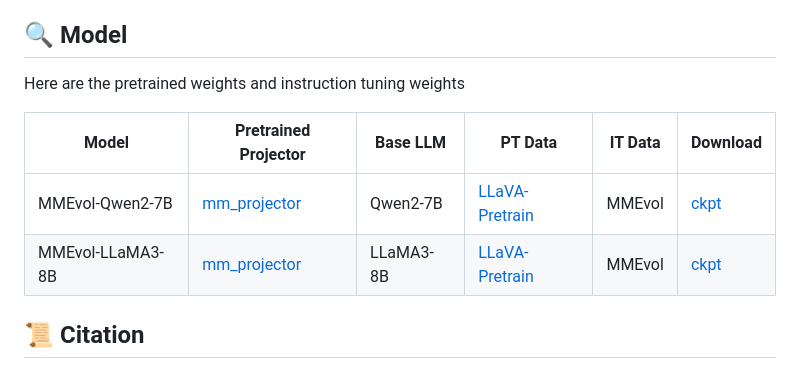
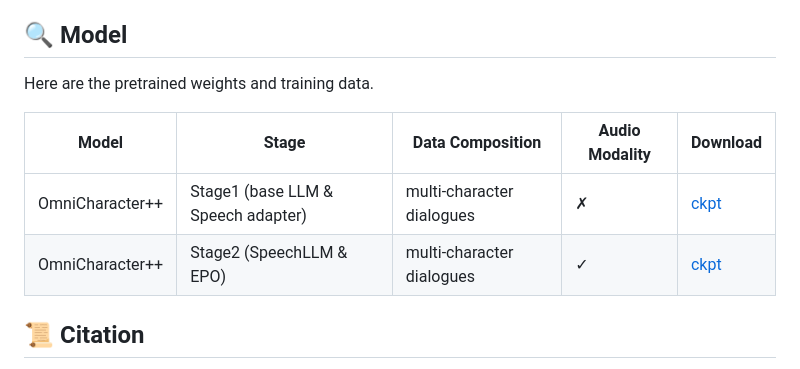
Before and after one commit to zchoi/OmniCharacter-plus, a Markdown page: README.md, the part around the change. GitHub-like rendering.

```diff
--- a/README.md
+++ b/README.md
@@ -95,12 +95,12 @@ For more experimental details, please refer to our paper.
 
 ## 🔍 Model
 
-Here are the pretrained weights and instruction tuning weights
+Here are the pretrained weights and training data.
 
-| Model            | Pretrained Projector | Base LLM  | PT Data                                                      | IT Data | Download |
-| ---------------- | -------------------- | --------- | ------------------------------------------------------------ | ------- | -------- |
-| MMEvol-Qwen2-7B  | [mm_projector](https://huggingface.co/Tongyi-ConvAI/MMEvol)     | Qwen2-7B  | [LLaVA-Pretrain](https://huggingface.co/datasets/liuhaotian/LLaVA-Pretrain) | MMEvol  | [ckpt](https://huggingface.co/Tongyi-ConvAI/MMEvol) |
-| MMEvol-LLaMA3-8B | [mm_projector](https://huggingface.co/Tongyi-ConvAI/MMEvol)     | LLaMA3-8B | [LLaVA-Pretrain](https://huggingface.co/datasets/liuhaotian/LLaVA-Pretrain) | MMEvol  | [ckpt](https://huggingface.co/Tongyi-ConvAI/MMEvol) |
+| Model            | Stage                     | Data Composition              | Audio Modality | Download |
+|------------------|--------------------------|-------------------------------|----------------|----------|
+| OmniCharacter++  | Stage1 (base LLM & Speech adapter)     | multi-character dialogues    |    ✗    | [ckpt](https://huggingface.co/haonanzhang/OmniCharacter-plus) |
+| OmniCharacter++  | Stage2 (SpeechLLM & EPO) | multi-character dialogues |   ✓   | [ckpt](https://huggingface.co/haonanzhang/OmniCharacter-plus) |
 
 
 ## 📜 Citation
```
